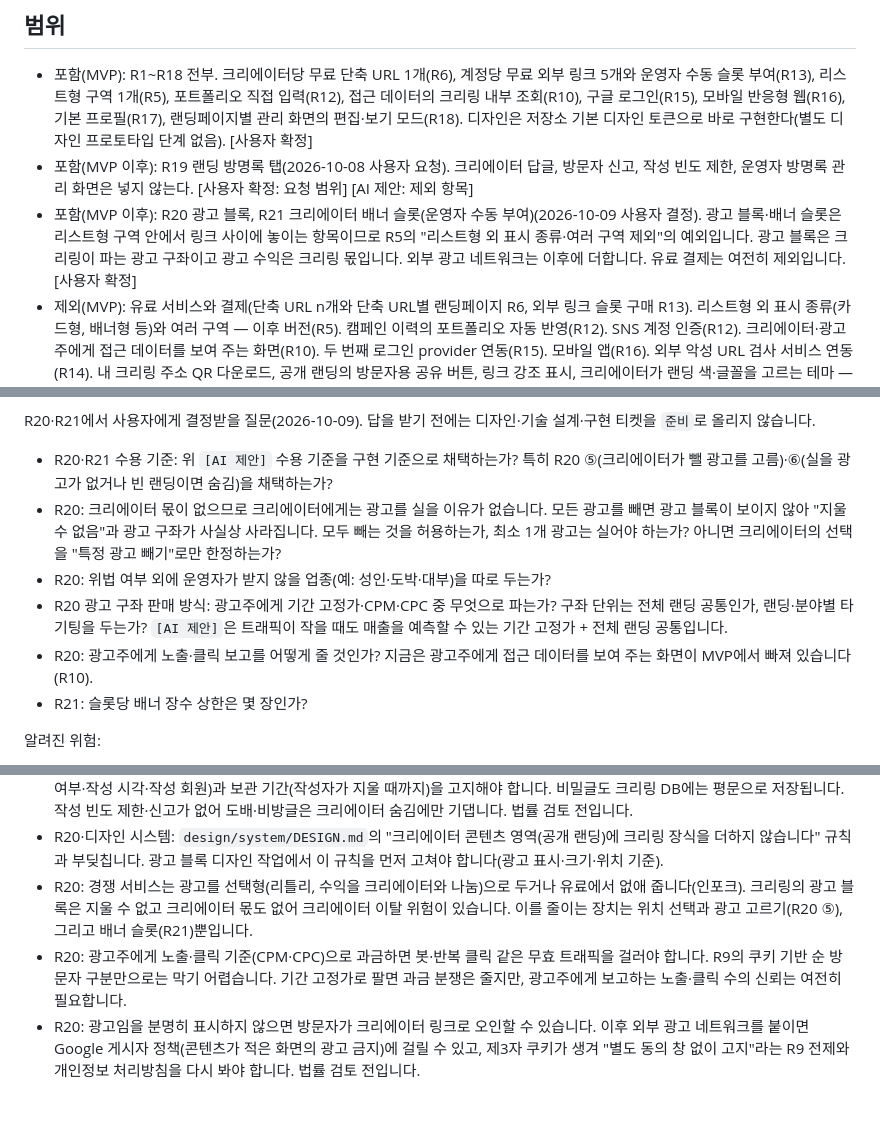
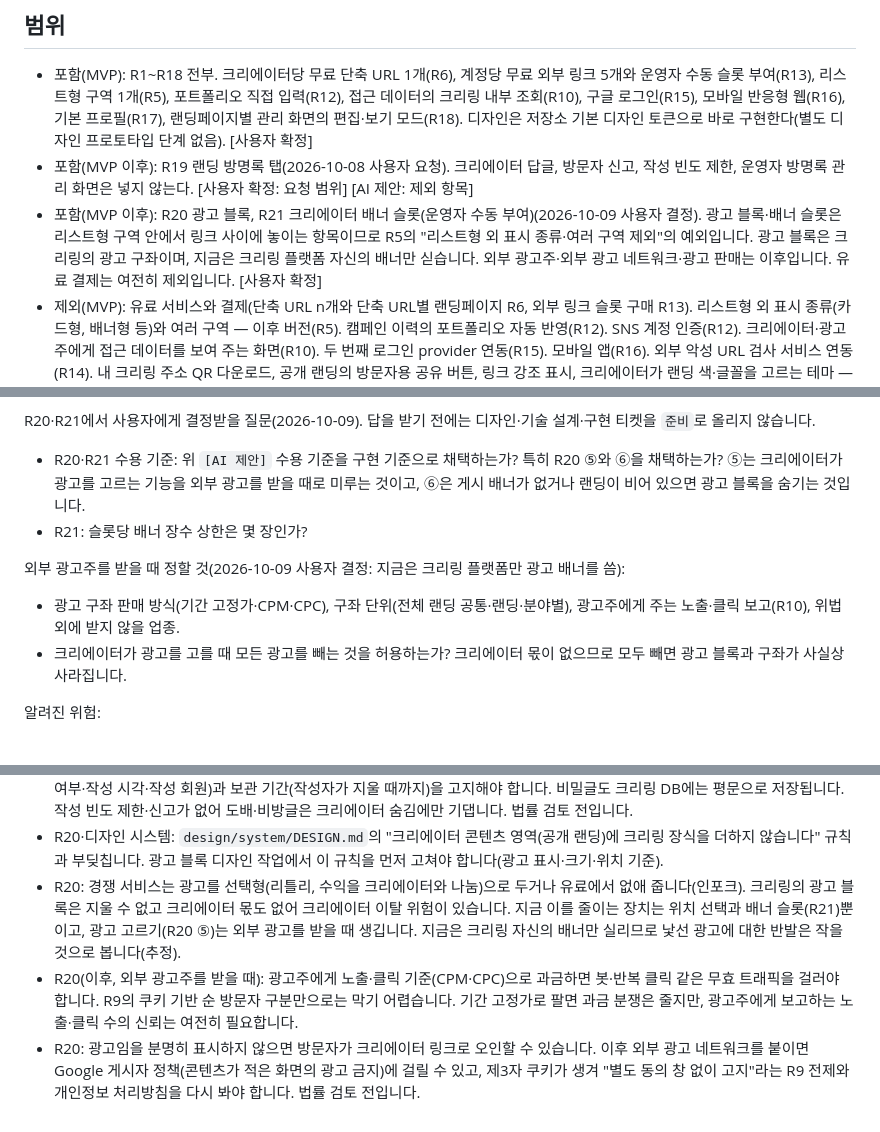
Before and after one commit to ai-worker-lab/crelink, a Markdown page: docs/product/crelink.md, 3 parts joined by grey strips. Drawn GitHub-style.

```diff
--- a/docs/product/crelink.md
+++ b/docs/product/crelink.md
@@ -35,7 +35,7 @@
 
 - 포함(MVP): R1~R18 전부. 크리에이터당 무료 단축 URL 1개(R6), 계정당 무료 외부 링크 5개와 운영자 수동 슬롯 부여(R13), 리스트형 구역 1개(R5), 포트폴리오 직접 입력(R12), 접근 데이터의 크리링 내부 조회(R10), 구글 로그인(R15), 모바일 반응형 웹(R16), 기본 프로필(R17), 랜딩페이지별 관리 화면의 편집·보기 모드(R18). 디자인은 저장소 기본 디자인 토큰으로 바로 구현한다(별도 디자인 프로토타입 단계 없음). [사용자 확정]
 - 포함(MVP 이후): R19 랜딩 방명록 탭(2026-10-08 사용자 요청). 크리에이터 답글, 방문자 신고, 작성 빈도 제한, 운영자 방명록 관리 화면은 넣지 않는다. [사용자 확정: 요청 범위] [AI 제안: 제외 항목]
-- 포함(MVP 이후): R20 광고 블록, R21 크리에이터 배너 슬롯(운영자 수동 부여)(2026-10-09 사용자 결정). 광고 블록·배너 슬롯은 리스트형 구역 안에서 링크 사이에 놓이는 항목이므로 R5의 "리스트형 외 표시 종류·여러 구역 제외"의 예외입니다. 광고 블록은 크리링이 파는 광고 구좌이고 광고 수익은 크리링 몫입니다. 외부 광고 네트워크는 이후에 더합니다. 유료 결제는 여전히 제외입니다. [사용자 확정]
+- 포함(MVP 이후): R20 광고 블록, R21 크리에이터 배너 슬롯(운영자 수동 부여)(2026-10-09 사용자 결정). 광고 블록·배너 슬롯은 리스트형 구역 안에서 링크 사이에 놓이는 항목이므로 R5의 "리스트형 외 표시 종류·여러 구역 제외"의 예외입니다. 광고 블록은 크리링의 광고 구좌이며, 지금은 크리링 플랫폼 자신의 배너만 싣습니다. 외부 광고주·외부 광고 네트워크·광고 판매는 이후입니다. 유료 결제는 여전히 제외입니다. [사용자 확정]
 - 제외(MVP): 유료 서비스와 결제(단축 URL n개와 단축 URL별 랜딩페이지 R6, 외부 링크 슬롯 구매 R13). 리스트형 외 표시 종류(카드형, 배너형 등)와 여러 구역 — 이후 버전(R5). 캠페인 이력의 포트폴리오 자동 반영(R12). SNS 계정 인증(R12). 크리에이터·광고주에게 접근 데이터를 보여 주는 화면(R10). 두 번째 로그인 provider 연동(R15). 모바일 앱(R16). 외부 악성 URL 검사 서비스 연동(R14). 내 크리링 주소 QR 다운로드, 공개 랜딩의 방문자용 공유 버튼, 링크 강조 표시, 크리에이터가 랜딩 색·글꼴을 고르는 테마 — 이후 버전(2026-10-07 결정, [벤치마킹](research/link-in-bio-benchmark.md#사용자-결정2026-10-07)). 크리에이터에게 광고 수익을 나누거나 보여 주는 것(R22 철회, 2026-10-09 결정). [사용자 확정]
 
 ## 사용자 시나리오
@@ -99,12 +99,13 @@
 
 R20·R21에서 사용자에게 결정받을 질문(2026-10-09). 답을 받기 전에는 디자인·기술 설계·구현 티켓을 `준비`로 올리지 않습니다.
 
-- R20·R21 수용 기준: 위 `[AI 제안]` 수용 기준을 구현 기준으로 채택하는가? 특히 R20 ⑤(크리에이터가 뺄 광고를 고름)·⑥(실을 광고가 없거나 빈 랜딩이면 숨김)을 채택하는가?
-- R20: 크리에이터 몫이 없으므로 크리에이터에게는 광고를 실을 이유가 없습니다. 모든 광고를 빼면 광고 블록이 보이지 않아 "지울 수 없음"과 광고 구좌가 사실상 사라집니다. 모두 빼는 것을 허용하는가, 최소 1개 광고는 실어야 하는가? 아니면 크리에이터의 선택을 "특정 광고 빼기"로만 한정하는가?
-- R20: 위법 여부 외에 운영자가 받지 않을 업종(예: 성인·도박·대부)을 따로 두는가?
-- R20 광고 구좌 판매 방식: 광고주에게 기간 고정가·CPM·CPC 중 무엇으로 파는가? 구좌 단위는 전체 랜딩 공통인가, 랜딩·분야별 타기팅을 두는가? `[AI 제안]`은 트래픽이 작을 때도 매출을 예측할 수 있는 기간 고정가 + 전체 랜딩 공통입니다.
-- R20: 광고주에게 노출·클릭 보고를 어떻게 줄 것인가? 지금은 광고주에게 접근 데이터를 보여 주는 화면이 MVP에서 빠져 있습니다(R10).
+- R20·R21 수용 기준: 위 `[AI 제안]` 수용 기준을 구현 기준으로 채택하는가? 특히 R20 ⑤와 ⑥을 채택하는가? ⑤는 크리에이터가 광고를 고르는 기능을 외부 광고를 받을 때로 미루는 것이고, ⑥은 게시 배너가 없거나 랜딩이 비어 있으면 광고 블록을 숨기는 것입니다.
 - R21: 슬롯당 배너 장수 상한은 몇 장인가?
+
+외부 광고주를 받을 때 정할 것(2026-10-09 사용자 결정: 지금은 크리링 플랫폼만 광고 배너를 씀):
+
+- 광고 구좌 판매 방식(기간 고정가·CPM·CPC), 구좌 단위(전체 랜딩 공통·랜딩·분야별), 광고주에게 주는 노출·클릭 보고(R10), 위법 외에 받지 않을 업종.
+- 크리에이터가 광고를 고를 때 모든 광고를 빼는 것을 허용하는가? 크리에이터 몫이 없으므로 모두 빼면 광고 블록과 구좌가 사실상 사라집니다.
 
 알려진 위험:
 
@@ -114,6 +115,6 @@ R20·R21에서 사용자에게 결정받을 질문(2026-10-09). 답을 받기
 - R4: 랜딩페이지가 임의 외부 URL로 보내므로 피싱·악성 링크 유포에 쓰이면 크리링 도메인의 평판(브라우저·인스타그램의 링크 차단)이 떨어질 수 있습니다.
 - R19: 방명록은 회원이 쓴 글(개인정보가 들어갈 수 있음)을 보관하고 공개하므로, 개인정보 처리방침에 수집 항목(작성 내용·비밀글 여부·작성 시각·작성 회원)과 보관 기간(작성자가 지울 때까지)을 고지해야 합니다. 비밀글도 크리링 DB에는 평문으로 저장됩니다. 작성 빈도 제한·신고가 없어 도배·비방글은 크리에이터 숨김에만 기댑니다. 법률 검토 전입니다.
 - R20·디자인 시스템: `design/system/DESIGN.md`의 "크리에이터 콘텐츠 영역(공개 랜딩)에 크리링 장식을 더하지 않습니다" 규칙과 부딪칩니다. 광고 블록 디자인 작업에서 이 규칙을 먼저 고쳐야 합니다(광고 표시·크기·위치 기준).
-- R20: 경쟁 서비스는 광고를 선택형(리틀리, 수익을 크리에이터와 나눔)으로 두거나 유료에서 없애 줍니다(인포크). 크리링의 광고 블록은 지울 수 없고 크리에이터 몫도 없어 크리에이터 이탈 위험이 있습니다. 이를 줄이는 장치는 위치 선택과 광고 고르기(R20 ⑤), 그리고 배너 슬롯(R21)뿐입니다.
-- R20: 광고주에게 노출·클릭 기준(CPM·CPC)으로 과금하면 봇·반복 클릭 같은 무효 트래픽을 걸러야 합니다. R9의 쿠키 기반 순 방문자 구분만으로는 막기 어렵습니다. 기간 고정가로 팔면 과금 분쟁은 줄지만, 광고주에게 보고하는 노출·클릭 수의 신뢰는 여전히 필요합니다.
+- R20: 경쟁 서비스는 광고를 선택형(리틀리, 수익을 크리에이터와 나눔)으로 두거나 유료에서 없애 줍니다(인포크). 크리링의 광고 블록은 지울 수 없고 크리에이터 몫도 없어 크리에이터 이탈 위험이 있습니다. 지금 이를 줄이는 장치는 위치 선택과 배너 슬롯(R21)뿐이고, 광고 고르기(R20 ⑤)는 외부 광고를 받을 때 생깁니다. 지금은 크리링 자신의 배너만 실리므로 낯선 광고에 대한 반발은 작을 것으로 봅니다(추정).
+- R20(이후, 외부 광고주를 받을 때): 광고주에게 노출·클릭 기준(CPM·CPC)으로 과금하면 봇·반복 클릭 같은 무효 트래픽을 걸러야 합니다. R9의 쿠키 기반 순 방문자 구분만으로는 막기 어렵습니다. 기간 고정가로 팔면 과금 분쟁은 줄지만, 광고주에게 보고하는 노출·클릭 수의 신뢰는 여전히 필요합니다.
 - R20: 광고임을 분명히 표시하지 않으면 방문자가 크리에이터 링크로 오인할 수 있습니다. 이후 외부 광고 네트워크를 붙이면 Google 게시자 정책(콘텐츠가 적은 화면의 광고 금지)에 걸릴 수 있고, 제3자 쿠키가 생겨 "별도 동의 창 없이 고지"라는 R9 전제와 개인정보 처리방침을 다시 봐야 합니다. 법률 검토 전입니다.
```
Also changed, not shown: other parts of docs/product/crelink.md (+3 -3 lines), CHANGELOGS.md (+1 -0 lines), 1 other file.
